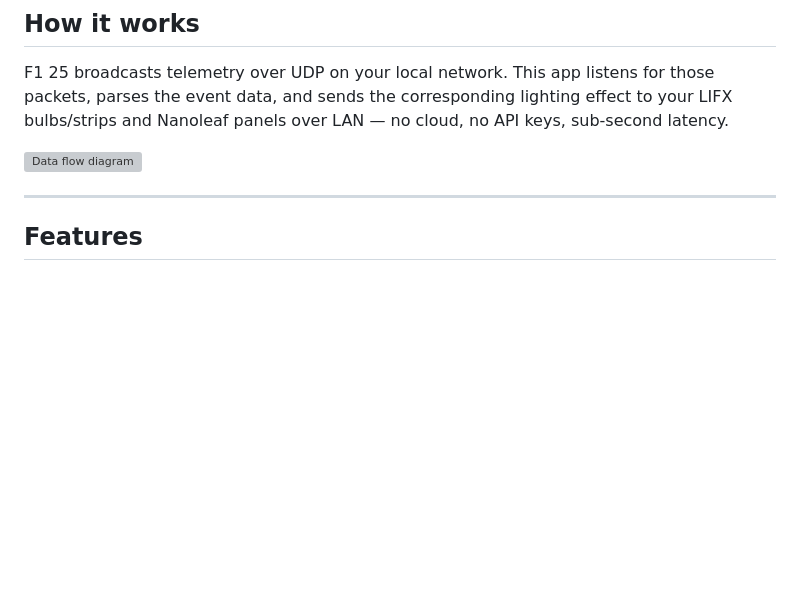
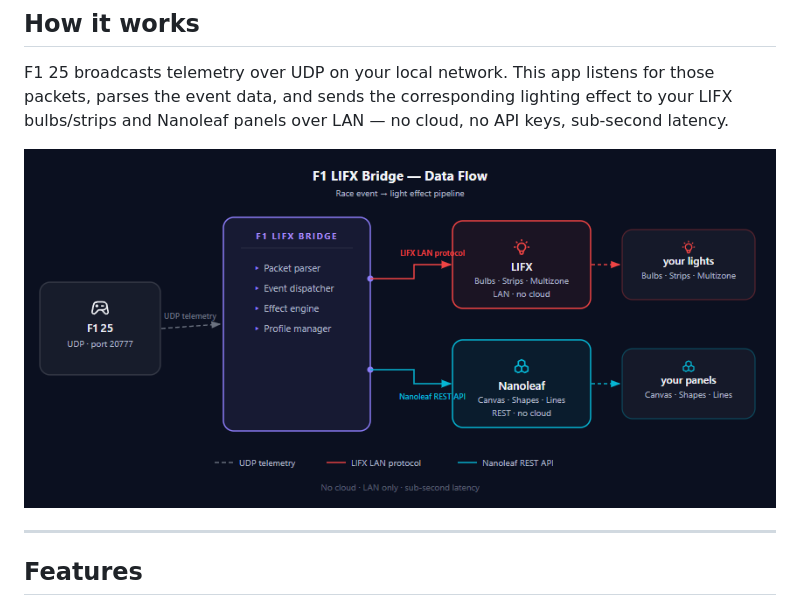
Before and after one commit to onxtane/f1-lifx-bridge, a Markdown page: README.md, the part around the change. Drawn GitHub-style; pictures changed too: docs/data_flow.png (added); blank space fills up the shorter version; grey boxes are pictures that could not be loaded.

Commit message:
docs: replace SVG diagram with rendered PNG
Co-Authored-By: Claude Sonnet 4.6 <noreply@anthropic.com>

```diff
--- a/README.md
+++ b/README.md
@@ -8,7 +8,7 @@ Sync your LIFX and Nanoleaf lights to live F1 25 race events. Start lights, yell
 
 F1 25 broadcasts telemetry over UDP on your local network. This app listens for those packets, parses the event data, and sends the corresponding lighting effect to your LIFX bulbs/strips and Nanoleaf panels over LAN — no cloud, no API keys, sub-second latency.
 
-![Data flow diagram](docs/data_flow.svg)
+![Data flow diagram](docs/data_flow.png)
 
 ---
 
```
Also changed, not shown: 1 other file.
